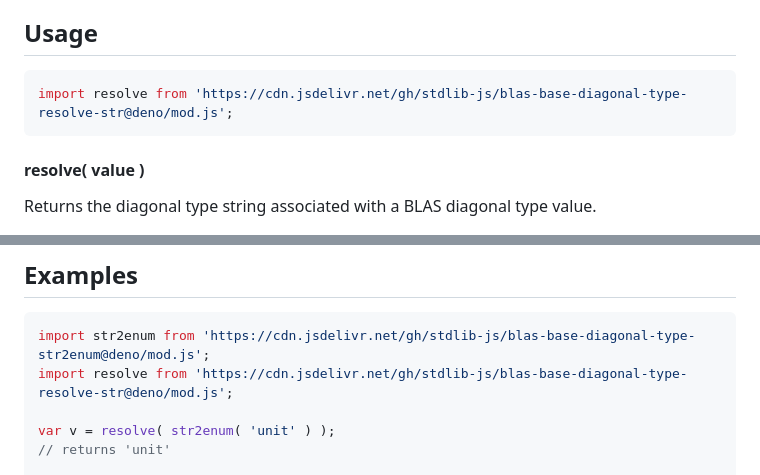
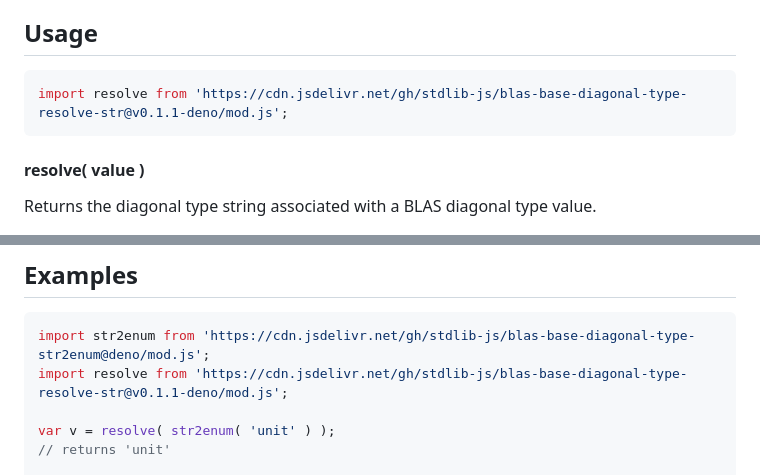
Before and after one commit to stdlib-js/blas-base-diagonal-type-resolve-str, a Markdown page: README.md, 2 parts joined by grey strips. GitHub-like rendering.

Commit message:
Update README.md for Deno bundle v0.1.1

````diff
--- a/README.md
+++ b/README.md
@@ -52,7 +52,7 @@ limitations under the License.
 ## Usage
 
 ```javascript
-import resolve from 'https://cdn.jsdelivr.net/gh/stdlib-js/blas-base-diagonal-type-resolve-str@deno/mod.js';
+import resolve from 'https://cdn.jsdelivr.net/gh/stdlib-js/blas-base-diagonal-type-resolve-str@v0.1.1-deno/mod.js';
 ```
 
 #### resolve( value )
@@ -98,7 +98,7 @@ var v = resolve( 'beep' );
 
 ```javascript
 import str2enum from 'https://cdn.jsdelivr.net/gh/stdlib-js/blas-base-diagonal-type-str2enum@deno/mod.js';
-import resolve from 'https://cdn.jsdelivr.net/gh/stdlib-js/blas-base-diagonal-type-resolve-str@deno/mod.js';
+import resolve from 'https://cdn.jsdelivr.net/gh/stdlib-js/blas-base-diagonal-type-resolve-str@v0.1.1-deno/mod.js';
 
 var v = resolve( str2enum( 'unit' ) );
 // returns 'unit'
````
